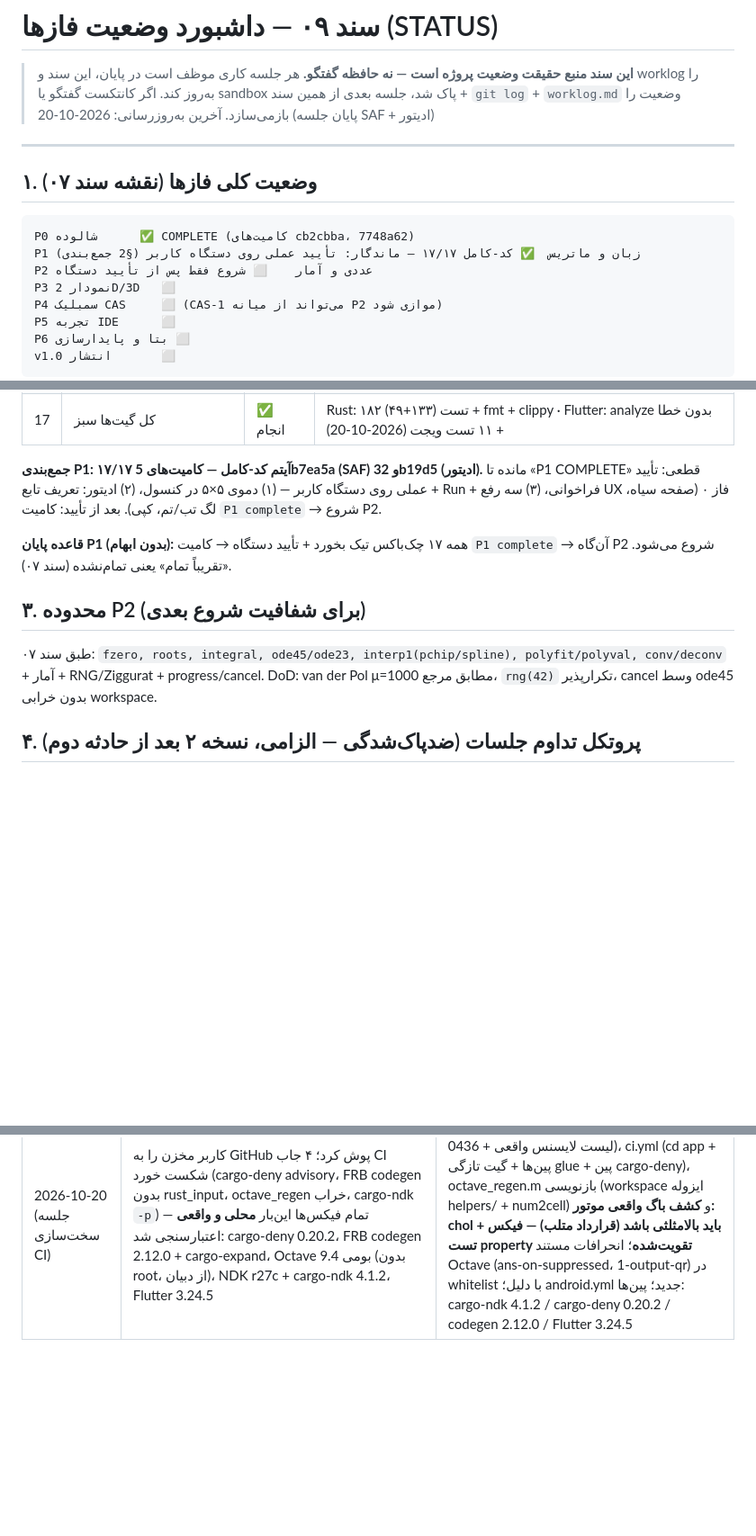
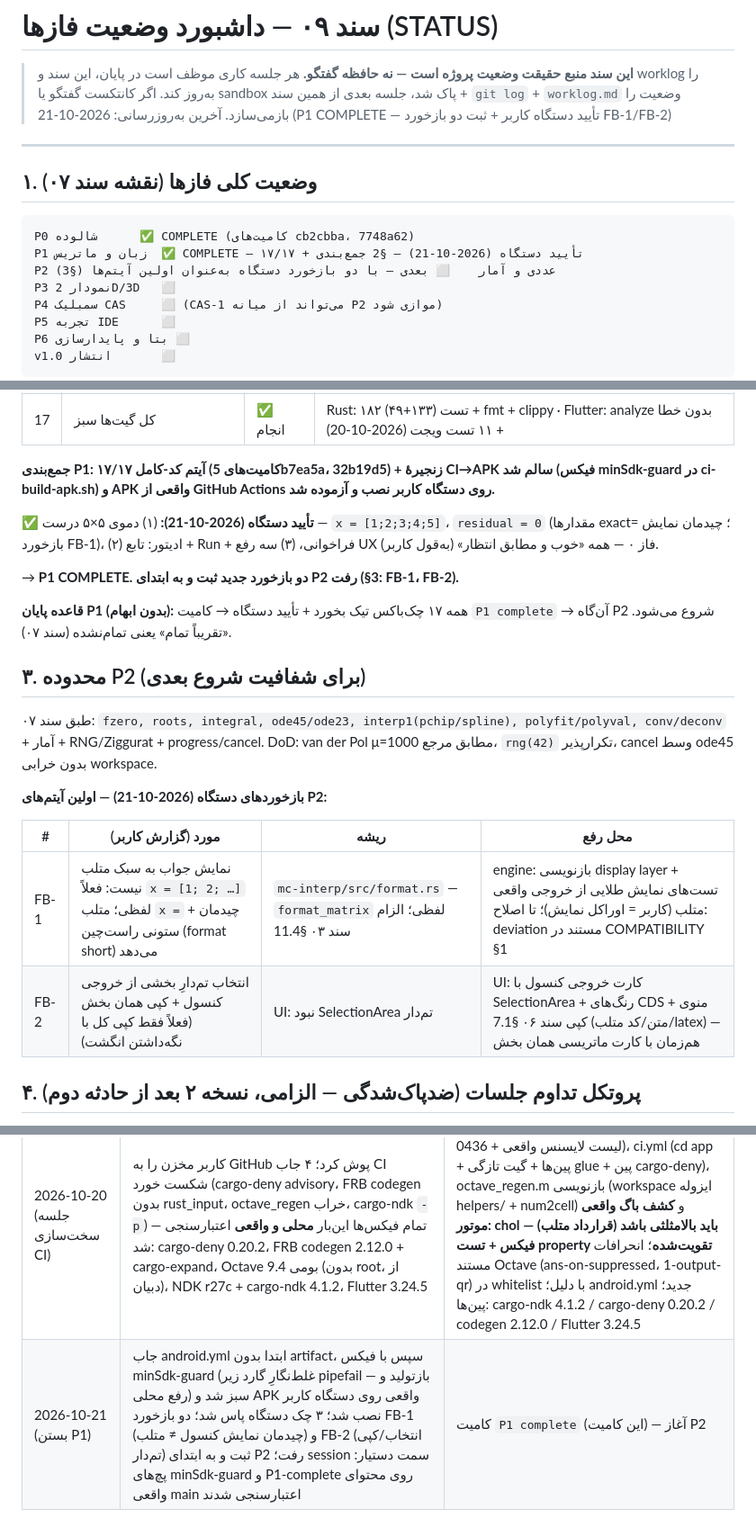
Before and after one commit to Vahidrezaa/mathcraft, a Markdown page: docs/STATUS.md, 3 parts joined by grey strips. Shown at 90% size. GitHub-like rendering; blank space fills up the shorter version.

Commit message:
docs: P1 complete - device confirmation (2026-10-21) + FB-1/FB-2 logged as first P2 items

````diff
--- a/docs/STATUS.md
+++ b/docs/STATUS.md
@@ -3,7 +3,7 @@
 > **این سند منبع حقیقت وضعیت پروژه است — نه حافظه گفتگو.**
 > هر جلسه کاری موظف است در پایان، این سند و worklog را به‌روز کند.
 > اگر کانتکست گفتگو یا sandbox پاک شد، جلسه بعدی از همین سند + `git log` + `worklog.md` وضعیت را بازمی‌سازد.
-> آخرین به‌روزرسانی: 2026-10-20 (پایان جلسه SAF + ادیتور)
+> آخرین به‌روزرسانی: 2026-10-21 (P1 COMPLETE — تأیید دستگاه کاربر + ثبت دو بازخورد FB-1/FB-2)
 
 ---
 
@@ -11,8 +11,8 @@
 
 ```
 P0 شالوده      ✅ COMPLETE (کامیت‌های cb2cbba، 7748a62)
-P1 زبان و ماتریس  ✅ کد-کامل ۱۷/۱۷ — ماندگار: تأیید عملی روی دستگاه کاربر (§2 جمع‌بندی)
-P2 عددی و آمار    ⬜ شروع فقط پس از تأیید دستگاه
+P1 زبان و ماتریس  ✅ COMPLETE — ۱۷/۱۷ + تأیید دستگاه (2026-10-21) — §2 جمع‌بندی
+P2 عددی و آمار    ⬜ بعدی — با دو بازخورد دستگاه به‌عنوان اولین آیتم‌ها (§3)
 P3 نمودار 2D/3D   ⬜
 P4 سمبلیک CAS     ⬜ (CAS-1 می‌تواند از میانه P2 موازی شود)
 P5 تجربه IDE      ⬜
@@ -44,10 +44,15 @@ v1.0 انتشار       ⬜
 | 16 | زیرساخت سازگاری: COMPATIBILITY.md | ✅ انجام | ماتریس وضعیت رجیستری + هسته زبان + انحراف‌های مستند |
 | 17 | کل گیت‌ها سبز | ✅ انجام | Rust: ۱۸۲ تست (۱۳۳+۴۹) + fmt + clippy · Flutter: analyze بدون خطا + ۱۱ تست ویجت (2026-10-20) |
 
-**جمع‌بندی P1: ۱۷/۱۷ آیتم کد-کامل — کامیت‌های 5b7ea5a (SAF) و 32b19d5 (ادیتور).**
-مانده تا «P1 COMPLETE» قطعی: تأیید عملی روی دستگاه کاربر — (۱) دموی ۵×۵ در کنسول،
-(۲) ادیتور: تعریف تابع + Run + فراخوانی، (۳) سه رفع UX فاز ۰ (صفحه سیاه، لگ تب/تم، کپی).
-بعد از تأیید: کامیت `P1 complete` → شروع P2.
+**جمع‌بندی P1: ۱۷/۱۷ آیتم کد-کامل (کامیت‌های 5b7ea5a، 32b19d5) + زنجیرهٔ CI→APK سالم شد
+(فیکس minSdk-guard در ci-build-apk.sh) و APK واقعی از GitHub Actions روی دستگاه کاربر
+نصب و آزموده شد.**
+
+✅ **تأیید دستگاه (2026-10-21):** (۱) دموی ۵×۵ درست — `x = [1;2;3;4;5]`، `residual = 0`
+(مقدارها exact؛ چیدمان نمایش = بازخورد FB-1)، (۲) ادیتور: تابع + Run + فراخوانی،
+(۳) سه رفع UX فاز ۰ — همه «خوب و مطابق انتظار» (به‌قول کاربر).
+
+→ **P1 COMPLETE. دو بازخورد جدید ثبت و به ابتدای P2 رفت (§3: FB-1، FB-2).**
 
 **قاعده پایان P1 (بدون ابهام):** همه ۱۷ چک‌باکس تیک بخورد + تأیید دستگاه → کامیت
 `P1 complete` → آن‌گاه P2 شروع می‌شود. «تقریباً تمام» یعنی تمام‌نشده (سند ۰۷).
@@ -55,6 +60,13 @@ v1.0 انتشار       ⬜
 ## ۳. محدوده P2 (برای شفافیت شروع بعدی)
 
 طبق سند ۰۷: `fzero, roots, integral, ode45/ode23, interp1(pchip/spline), polyfit/polyval, conv/deconv` + آمار + RNG/Ziggurat + progress/cancel. DoD: van der Pol μ=1000 مطابق مرجع، `rng(42)` تکرارپذیر، cancel وسط ode45 بدون خرابی workspace.
+
+**بازخوردهای دستگاه (2026-10-21) — اولین آیتم‌های P2:**
+
+| # | مورد (گزارش کاربر) | ریشه | محل رفع |
+|---|---|---|---|
+| FB-1 | نمایش جواب به سبک متلب نیست: فعلاً `x = [1; 2; …]` لفظی؛ متلب `x =` + چیدمان ستونی راست‌چین (format short) می‌دهد | `mc-interp/src/format.rs` — `format_matrix` لفظی؛ الزام سند ۰۳ §11.4 | engine: بازنویسی display layer + تست‌های نمایش طلایی از خروجی واقعی متلب (کاربر = اوراکل نمایش)؛ تا اصلاح: deviation مستند در COMPATIBILITY §1 |
+| FB-2 | انتخاب تم‌دارِ بخشی از خروجی کنسول + کپی همان بخش (فعلاً فقط کپی کل با نگه‌داشتن انگشت) | UI: نبود SelectionArea تم‌دار | UI: کارت خروجی کنسول با SelectionArea + رنگ‌های CDS + منوی کپی سند ۰۶ §7.1 (متن/کد متلب/latex) — هم‌زمان با کارت ماتریسی همان بخش |
 
 ## ۴. پروتکل تداوم جلسات (ضدپاک‌شدگی — الزامی، نسخه ۲ بعد از حادثه دوم)
 
@@ -85,3 +97,4 @@ v1.0 انتشار       ⬜
 | 2026-10-20 (جلسه جاری) | کورپوس ۶۰ اسکریپتی + اوراکل numpy + job Octave CI + COMPATIBILITY.md؛ کشف و رفع ۵ باگ سازگاری مهم: وارونگی تقسیم ماتریسی (8/2=0.25!)، قانون ابهام علامت براکت، بعدِ اولِ غیرتک‌عضوی (sort/cumsum/cumprod/diff)، آرگومان dim جمع/میانگین، شکل خروجی کاهشی‌ها؛ P1 → 14/17 | کامیت + بسته MathCraft-P1-v0.4-corpus60 در upload و download |
 | 2026-10-20 (حادثه ۳ + جلسه SAF) | بازنشانی sandbox (چهارم) — Rust/Flutter/کامیت‌ها rollback؛ کاربر بسته v0.4 را دوباره آپلود کرد و بازیابی از آن انجام شد | P1 تکمیل شد: توابع .m/SAF کامل (پارسر + FuncStore + FFI + CLI) + ادیتور با هایلایت + ۴۹ تست جدید؛ اولین analyze واقعی Flutter → ۷ باگ نهفته P0 رفع شد (ConsolePage import، engine_provider path، ترتیب export، app_settings، default سوییچ sealed، BigInt تست‌ها، زبان کارت خطا)؛ سیاست جدید: کد تولیدی FRB کامیت می‌شود (هدر lint-waiver + exclude تحلیل)؛ FRB codegen/runtime پین 2.12.0 | ۱۸۲ تست Rust + ۱۱ تست ویجت سبز؛ P1 → 17/17 کد-کامل |
 | 2026-10-20 (جلسه سخت‌سازی CI) | کاربر مخزن را به GitHub پوش کرد؛ ۴ جاب CI شکست خورد (cargo-deny advisory، FRB codegen بدون rust_input، octave_regen خراب، cargo-ndk `-p`) — تمام فیکس‌ها این‌بار **محلی و واقعی** اعتبارسنجی شد: cargo-deny 0.20.2، FRB codegen 2.12.0 + cargo-expand، Octave 9.4 بومی (بدون root، از دبیان)، NDK r27c + cargo-ndk 4.1.2، Flutter 3.24.5 | فیکس‌ها: deny.toml (ignore RUSTSEC-2024-0436 + لیست لایسنس واقعی)، ci.yml (cd app + پین‌ها + گیت تازگی glue + پین cargo-deny)، octave_regen.m بازنویسی (workspace ایزوله helpers/ + num2cell) و **کشف باگ واقعی موتور: chol باید بالامثلثی باشد (قرارداد متلب) — فیکس + تست property تقویت‌شده**؛ انحرافات مستند Octave (ans-on-suppressed، 1-output-qr) در whitelist با دلیل؛ android.yml جدید؛ پین‌ها: cargo-ndk 4.1.2 / cargo-deny 0.20.2 / codegen 2.12.0 / Flutter 3.24.5 | ۱۸۲ تست Rust سبز + ۱۱ ویجت سبز + deny سبز + Octave 60/60 تطبیق + libmathcraft.so دو ABI (Android 24) — بسته v0.6 |
+| 2026-10-21 (بستن P1) | جاب android.yml ابتدا بدون artifact، سپس با فیکس minSdk-guard (غلط‌نگارِ گارد زیر pipefail — بازتولید و رفع محلی) سبز شد و APK واقعی روی دستگاه کاربر نصب شد؛ ۳ چک دستگاه پاس شد؛ دو بازخورد FB-1 (چیدمان نمایش کنسول ≠ متلب) و FB-2 (انتخاب/کپی تم‌دار) ثبت و به ابتدای P2 رفت؛ session سمت دستیار: پچ‌های minSdk-guard و P1-complete روی محتوای واقعی main اعتبارسنجی شدند | کامیت `P1 complete` (این کامیت) — آغاز P2 |
````
Also changed, not shown: COMPATIBILITY.md (+2 -1 lines).
